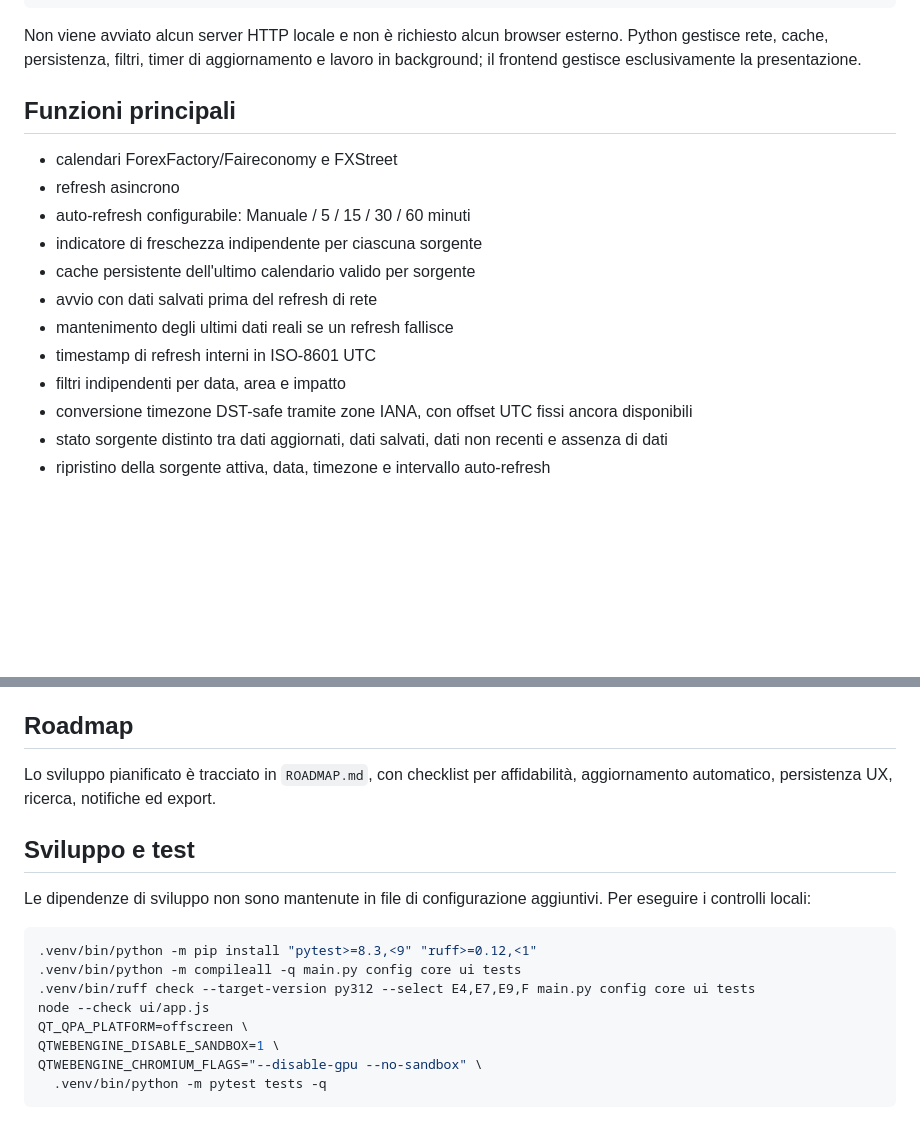
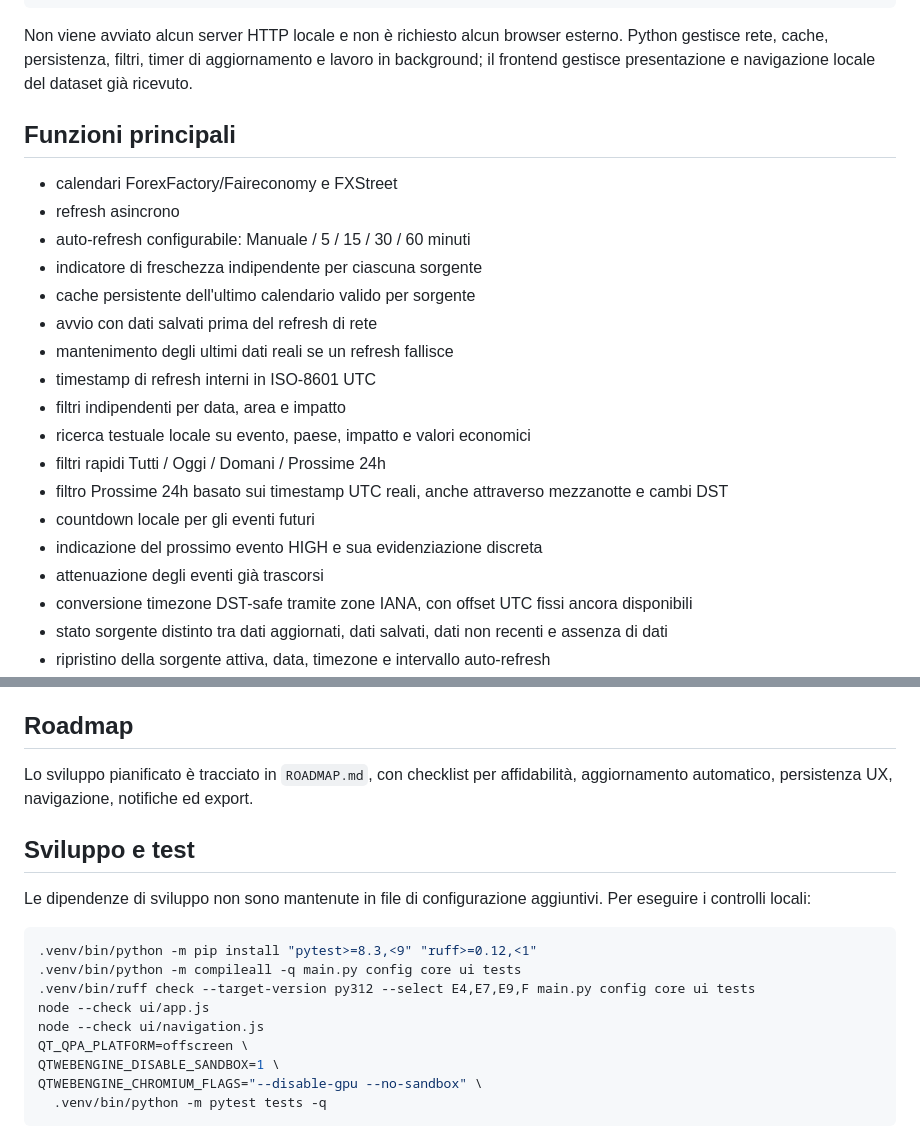
Before and after one commit to Cartaz/Financial_Calendar, a Markdown page: README.md, 2 parts joined by grey strips. Rendered like a GitHub page; blank space fills up the shorter version.

Commit message:
Document release 1.4 navigation features

````diff
--- a/README.md
+++ b/README.md
@@ -66,7 +66,7 @@ ui.window / Qt WebEngine
 HTML + CSS + JavaScript
 ```
 
-Non viene avviato alcun server HTTP locale e non è richiesto alcun browser esterno. Python gestisce rete, cache, persistenza, filtri, timer di aggiornamento e lavoro in background; il frontend gestisce esclusivamente la presentazione.
+Non viene avviato alcun server HTTP locale e non è richiesto alcun browser esterno. Python gestisce rete, cache, persistenza, filtri, timer di aggiornamento e lavoro in background; il frontend gestisce presentazione e navigazione locale del dataset già ricevuto.
 
 ## Funzioni principali
 
@@ -79,6 +79,12 @@ Non viene avviato alcun server HTTP locale e non è richiesto alcun browser este
 - mantenimento degli ultimi dati reali se un refresh fallisce
 - timestamp di refresh interni in ISO-8601 UTC
 - filtri indipendenti per data, area e impatto
+- ricerca testuale locale su evento, paese, impatto e valori economici
+- filtri rapidi Tutti / Oggi / Domani / Prossime 24h
+- filtro Prossime 24h basato sui timestamp UTC reali, anche attraverso mezzanotte e cambi DST
+- countdown locale per gli eventi futuri
+- indicazione del prossimo evento HIGH e sua evidenziazione discreta
+- attenuazione degli eventi già trascorsi
 - conversione timezone DST-safe tramite zone IANA, con offset UTC fissi ancora disponibili
 - stato sorgente distinto tra dati aggiornati, dati salvati, dati non recenti e assenza di dati
 - ripristino della sorgente attiva, data, timezone e intervallo auto-refresh
@@ -92,7 +98,7 @@ Non viene avviato alcun server HTTP locale e non è richiesto alcun browser este
 
 ## Roadmap
 
-Lo sviluppo pianificato è tracciato in `ROADMAP.md`, con checklist per affidabilità, aggiornamento automatico, persistenza UX, ricerca, notifiche ed export.
+Lo sviluppo pianificato è tracciato in `ROADMAP.md`, con checklist per affidabilità, aggiornamento automatico, persistenza UX, navigazione, notifiche ed export.
 
 ## Sviluppo e test
 
@@ -103,6 +109,7 @@ Le dipendenze di sviluppo non sono mantenute in file di configurazione aggiuntiv
 .venv/bin/python -m compileall -q main.py config core ui tests
 .venv/bin/ruff check --target-version py312 --select E4,E7,E9,F main.py config core ui tests
 node --check ui/app.js
+node --check ui/navigation.js
 QT_QPA_PLATFORM=offscreen \
 QTWEBENGINE_DISABLE_SANDBOX=1 \
 QTWEBENGINE_CHROMIUM_FLAGS="--disable-gpu --no-sandbox" \
````
